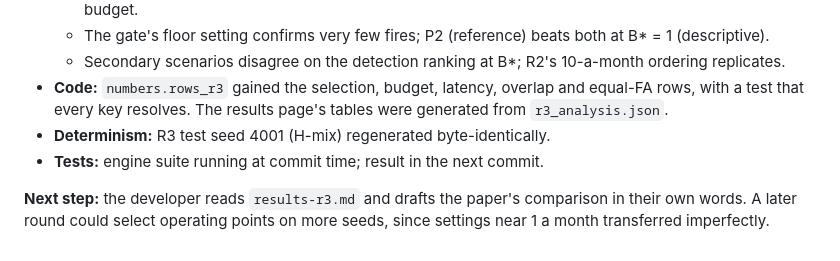
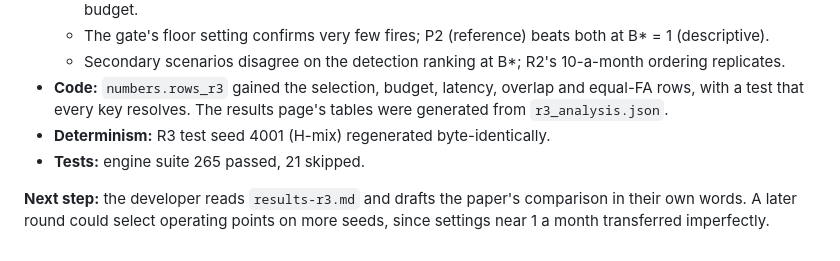
Before and after one commit to bhardwaj-kushagra/PRAHARI, a Markdown page: PROGRESS.md, the part around the change. Drawn GitHub-style.

Commit message:
PROGRESS: R3 close-out test status (engine suite 265 passed, 21 skipped)
Co-Authored-By: Claude Opus 5.5 <noreply@anthropic.com>
Claude-Session: https://claude.ai/code/session_01QswFL4NiiLdMfksW4tQJT7

```diff
--- a/PROGRESS.md
+++ b/PROGRESS.md
@@ -714,7 +714,7 @@ commit the selection, then the 250 test seeds in supervised 2-hour blocks.
 - **Code:** `numbers.rows_r3` gained the selection, budget, latency, overlap and equal-FA rows, with a test that every
   key resolves. The results page's tables were generated from `r3_analysis.json`.
 - **Determinism:** R3 test seed 4001 (H-mix) regenerated byte-identically.
-- **Tests:** engine suite running at commit time; result in the next commit.
+- **Tests:** engine suite 265 passed, 21 skipped.
 
 **Next step:** the developer reads `results-r3.md` and drafts the paper's comparison in their own words. A later
 round could select operating points on more seeds, since settings near 1 a month transferred imperfectly.
```
